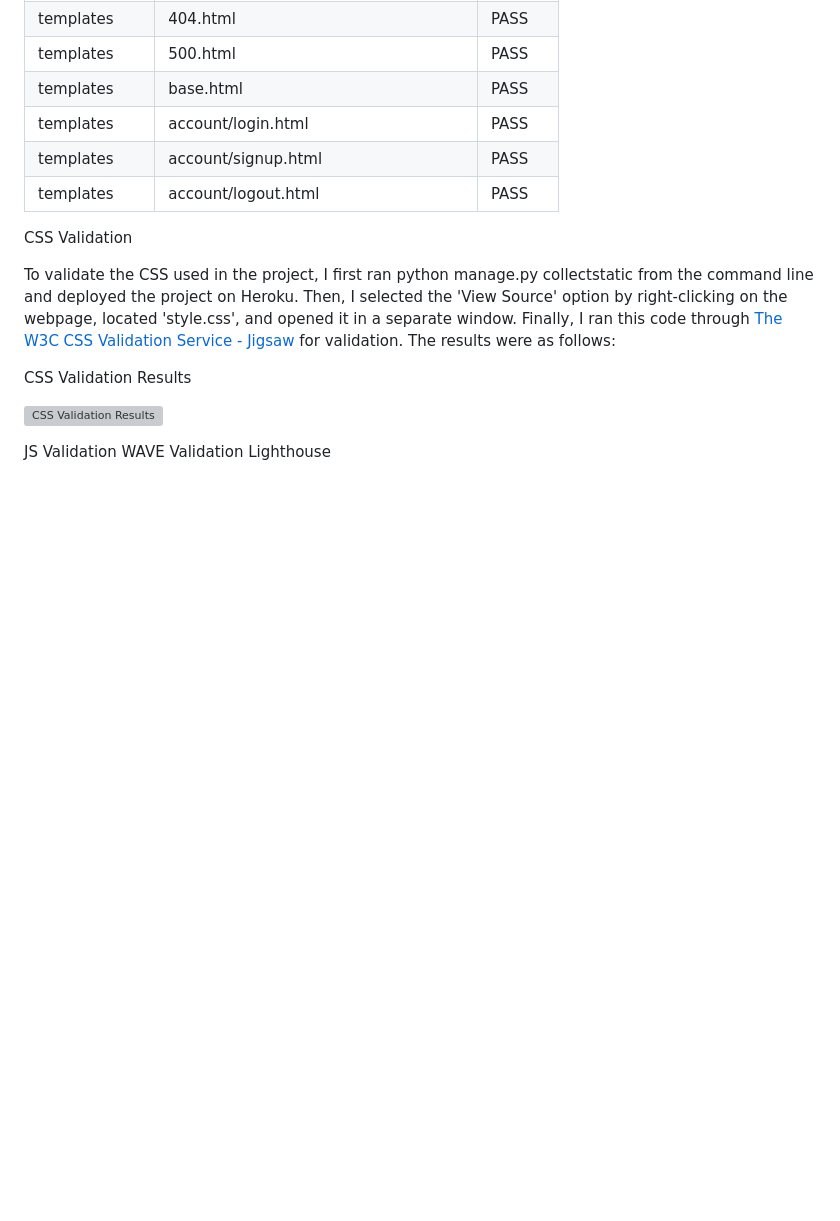
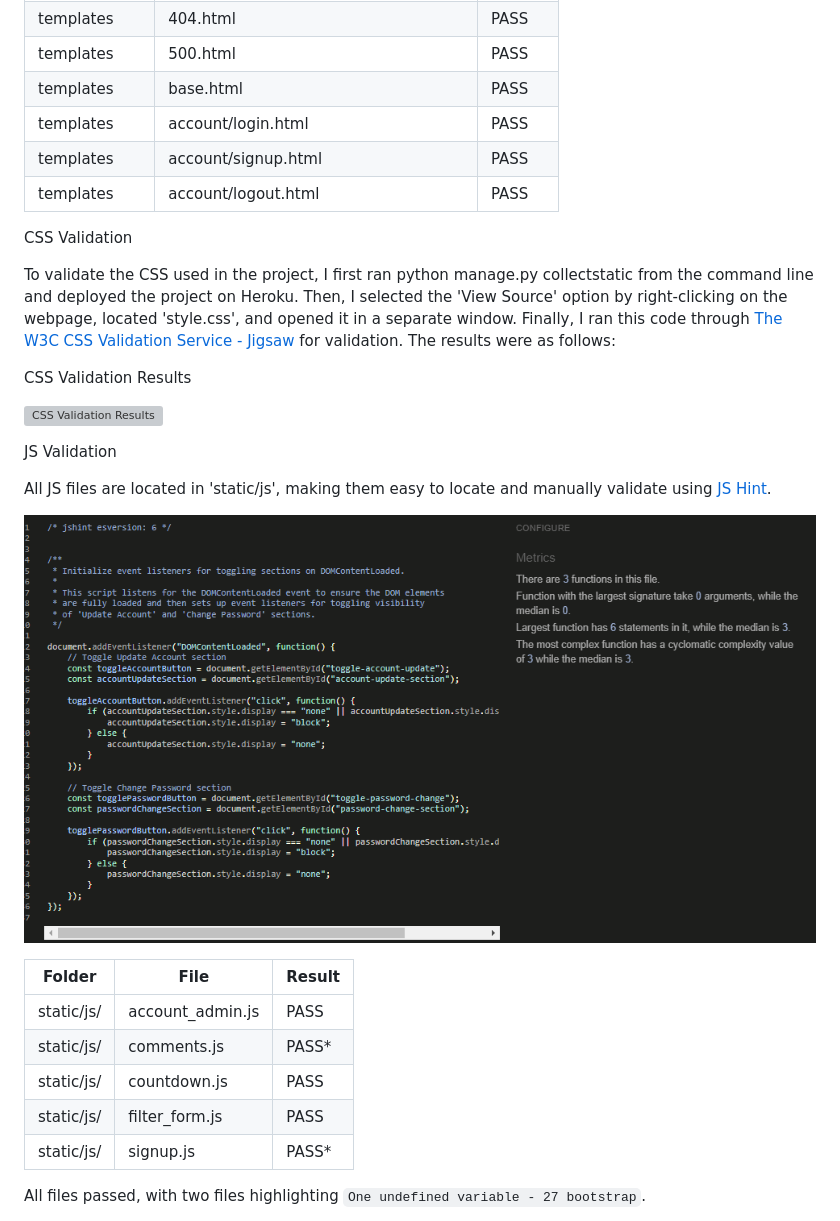
Before and after one commit to jdohertydev/runit, a Markdown page: README.md, the part around the change. GitHub-like rendering; pictures changed too: readme-images/screenshot-jshint.png (added); blank space fills up the shorter version; grey boxes are pictures that could not be loaded.

Commit message:
Update readme with JS validation information

```diff
--- a/README.md
+++ b/README.md
@@ -1082,5 +1082,20 @@ CSS Validation Results
 ![CSS Validation Results](/readme-images/css-validator-results.png)
 
 JS Validation
+
+All JS files are located in 'static/js', making them easy to locate and manually validate using [JS Hint](https://jshint.com/).
+
+![JS Hint Results](/readme-images/screenshot-jshint.png)
+
+| Folder       | File                | Result |
+|--------------|---------------------|--------|
+| static/js/   | account_admin.js    | PASS   |
+| static/js/   | comments.js         | PASS*   |
+| static/js/   | countdown.js        | PASS   |
+| static/js/   | filter_form.js      | PASS   |
+| static/js/   | signup.js           | PASS*   |
+
+All files passed, with two files highlighting `One undefined variable - 27 bootstrap`.
+
 WAVE Validation
 Lighthouse
```
Also changed, not shown: 1 other file.
